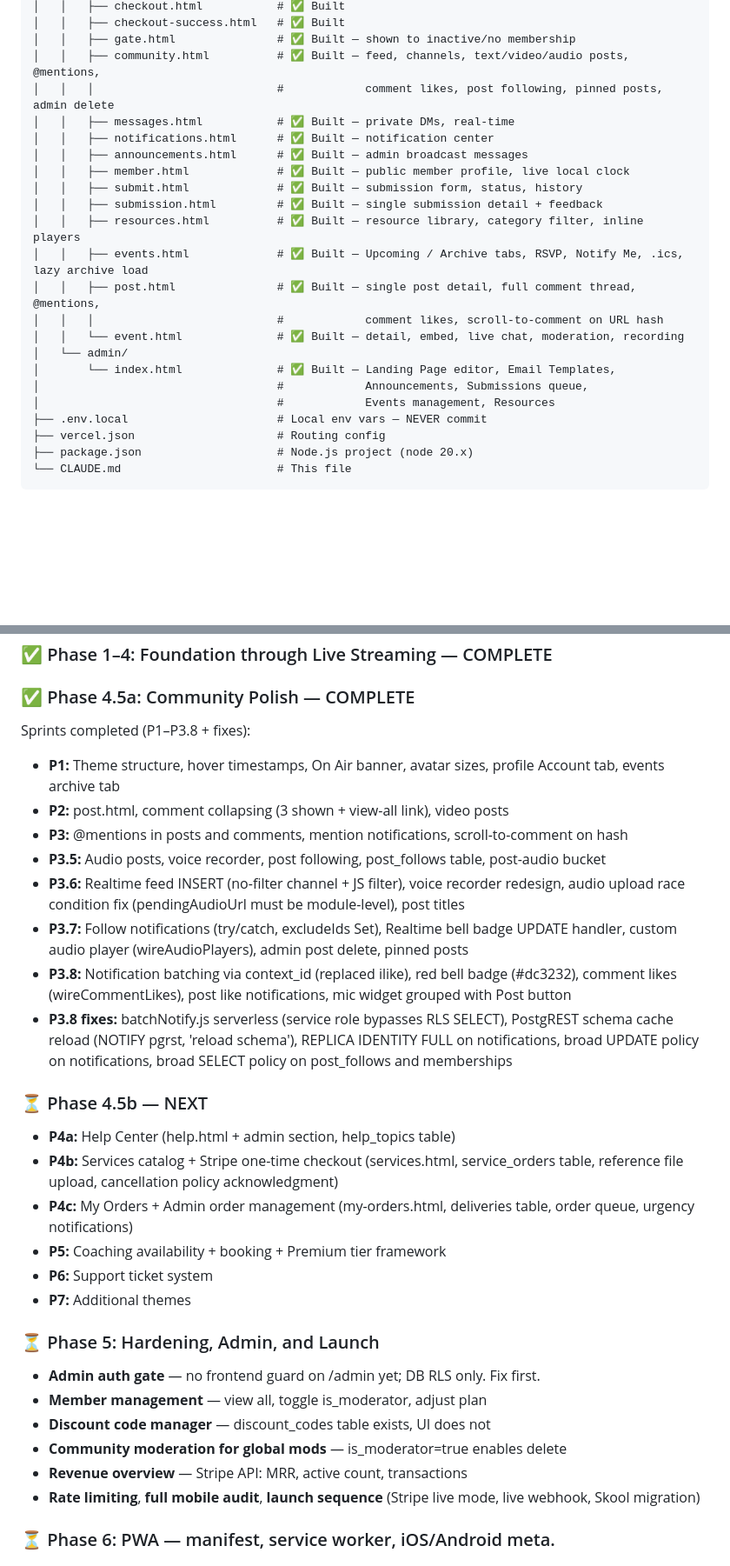
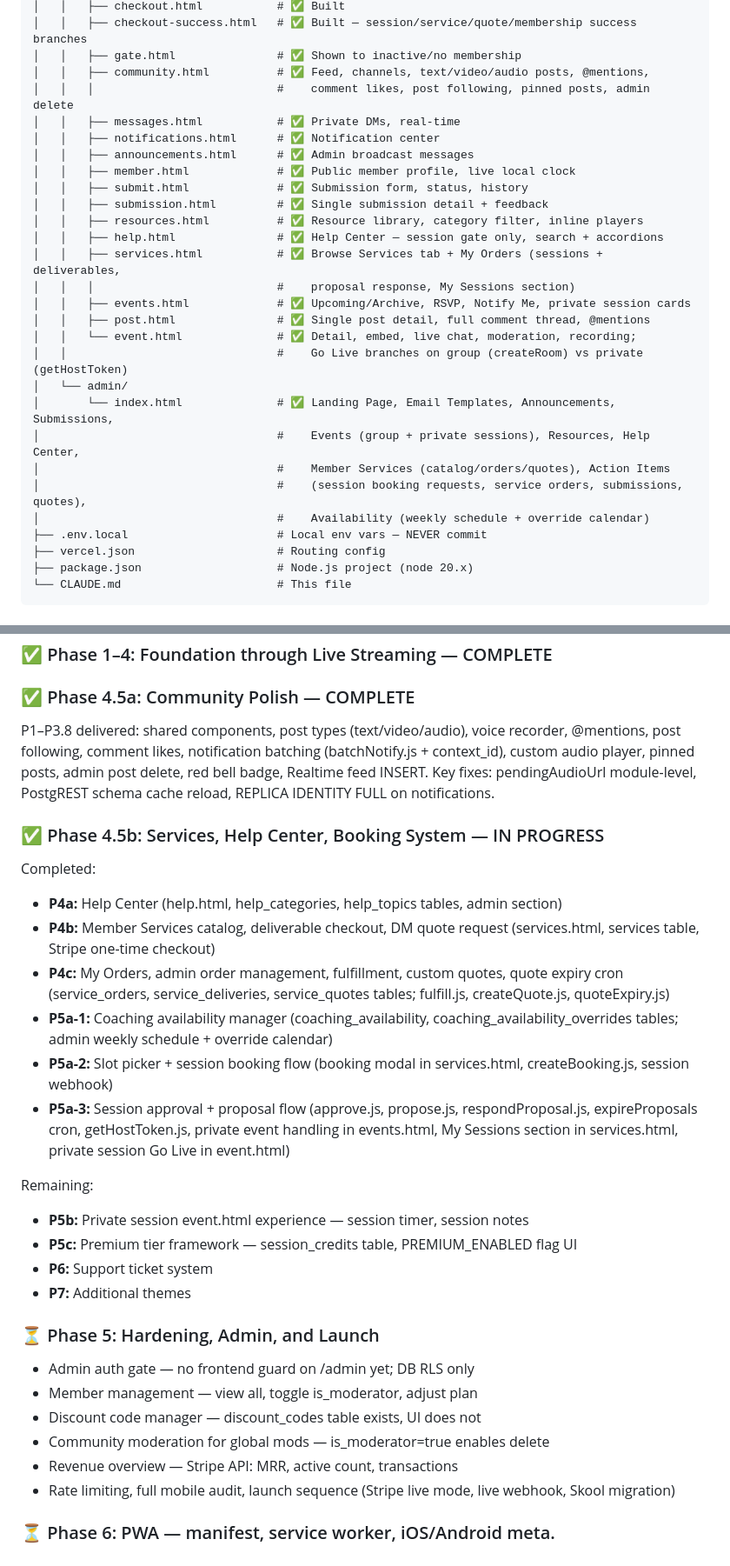
Before and after one commit to soundadvicestudio/performers-lab, a Markdown page: CLAUDE.md, 2 parts joined by grey strips. Shown at 87% size. Rendered like a GitHub page; blank space fills up the shorter version.

```diff
--- a/CLAUDE.md
+++ b/CLAUDE.md
@@ -108,23 +117,28 @@ performers-lab/
 │   │   ├── checkout.html           # ✅ Built
-│   │   ├── checkout-success.html   # ✅ Built
-│   │   ├── gate.html               # ✅ Built — shown to inactive/no membership
-│   │   ├── community.html          # ✅ Built — feed, channels, text/video/audio posts, @mentions,
-│   │   │                           #            comment likes, post following, pinned posts, admin delete
-│   │   ├── messages.html           # ✅ Built — private DMs, real-time
-│   │   ├── notifications.html      # ✅ Built — notification center
-│   │   ├── announcements.html      # ✅ Built — admin broadcast messages
-│   │   ├── member.html             # ✅ Built — public member profile, live local clock
-│   │   ├── submit.html             # ✅ Built — submission form, status, history
-│   │   ├── submission.html         # ✅ Built — single submission detail + feedback
-│   │   ├── resources.html          # ✅ Built — resource library, category filter, inline players
-│   │   ├── events.html             # ✅ Built — Upcoming / Archive tabs, RSVP, Notify Me, .ics, lazy archive load
-│   │   ├── post.html               # ✅ Built — single post detail, full comment thread, @mentions,
-│   │   │                           #            comment likes, scroll-to-comment on URL hash
-│   │   └── event.html              # ✅ Built — detail, embed, live chat, moderation, recording
+│   │   ├── checkout-success.html   # ✅ Built — session/service/quote/membership success branches
+│   │   ├── gate.html               # ✅ Shown to inactive/no membership
+│   │   ├── community.html          # ✅ Feed, channels, text/video/audio posts, @mentions,
+│   │   │                           #    comment likes, post following, pinned posts, admin delete
+│   │   ├── messages.html           # ✅ Private DMs, real-time
+│   │   ├── notifications.html      # ✅ Notification center
+│   │   ├── announcements.html      # ✅ Admin broadcast messages
+│   │   ├── member.html             # ✅ Public member profile, live local clock
+│   │   ├── submit.html             # ✅ Submission form, status, history
+│   │   ├── submission.html         # ✅ Single submission detail + feedback
+│   │   ├── resources.html          # ✅ Resource library, category filter, inline players
+│   │   ├── help.html               # ✅ Help Center — session gate only, search + accordions
+│   │   ├── services.html           # ✅ Browse Services tab + My Orders (sessions + deliverables,
+│   │   │                           #    proposal response, My Sessions section)
+│   │   ├── events.html             # ✅ Upcoming/Archive, RSVP, Notify Me, private session cards
+│   │   ├── post.html               # ✅ Single post detail, full comment thread, @mentions
+│   │   └── event.html              # ✅ Detail, embed, live chat, moderation, recording;
+│   │                               #    Go Live branches on group (createRoom) vs private (getHostToken)
 │   └── admin/
-│       └── index.html              # ✅ Built — Landing Page editor, Email Templates,
-│                                   #            Announcements, Submissions queue,
-│                                   #            Events management, Resources
+│       └── index.html              # ✅ Landing Page, Email Templates, Announcements, Submissions,
+│                                   #    Events (group + private sessions), Resources, Help Center,
+│                                   #    Member Services (catalog/orders/quotes), Action Items
+│                                   #    (session booking requests, service orders, submissions, quotes),
+│                                   #    Availability (weekly schedule + override calendar)
 ├── .env.local                      # Local env vars — NEVER commit
 ├── vercel.json                     # Routing config
 ├── package.json                    # Node.js project (node 20.x)
@@ -688,32 +732,31 @@ Located at `performers-lab.com/admin`. Protected by `is_admin` on profiles. Side
 ### ✅ Phase 1–4: Foundation through Live Streaming — COMPLETE
 ### ✅ Phase 4.5a: Community Polish — COMPLETE
 
-Sprints completed (P1–P3.8 + fixes):
-- **P1:** Theme structure, hover timestamps, On Air banner, avatar sizes, profile Account tab, events archive tab
-- **P2:** post.html, comment collapsing (3 shown + view-all link), video posts
-- **P3:** @mentions in posts and comments, mention notifications, scroll-to-comment on hash
-- **P3.5:** Audio posts, voice recorder, post following, post_follows table, post-audio bucket
-- **P3.6:** Realtime feed INSERT (no-filter channel + JS filter), voice recorder redesign, audio upload race condition fix (pendingAudioUrl must be module-level), post titles
-- **P3.7:** Follow notifications (try/catch, excludeIds Set), Realtime bell badge UPDATE handler, custom audio player (wireAudioPlayers), admin post delete, pinned posts
-- **P3.8:** Notification batching via context_id (replaced ilike), red bell badge (#dc3232), comment likes (wireCommentLikes), post like notifications, mic widget grouped with Post button
-- **P3.8 fixes:** batchNotify.js serverless (service role bypasses RLS SELECT), PostgREST schema cache reload (NOTIFY pgrst, 'reload schema'), REPLICA IDENTITY FULL on notifications, broad UPDATE policy on notifications, broad SELECT policy on post_follows and memberships
+P1–P3.8 delivered: shared components, post types (text/video/audio), voice recorder, @mentions, post following, comment likes, notification batching (batchNotify.js + context_id), custom audio player, pinned posts, admin post delete, red bell badge, Realtime feed INSERT. Key fixes: pendingAudioUrl module-level, PostgREST schema cache reload, REPLICA IDENTITY FULL on notifications.
 
-### ⏳ Phase 4.5b — NEXT
-- **P4a:** Help Center (help.html + admin section, help_topics table)
-- **P4b:** Services catalog + Stripe one-time checkout (services.html, service_orders table, reference file upload, cancellation policy acknowledgment)
-- **P4c:** My Orders + Admin order management (my-orders.html, deliveries table, order queue, urgency notifications)
-- **P5:** Coaching availability + booking + Premium tier framework
+### ✅ Phase 4.5b: Services, Help Center, Booking System — IN PROGRESS
+
+Completed:
+- **P4a:** Help Center (help.html, help_categories, help_topics tables, admin section)
+- **P4b:** Member Services catalog, deliverable checkout, DM quote request (services.html, services table, Stripe one-time checkout)
+- **P4c:** My Orders, admin order management, fulfillment, custom quotes, quote expiry cron (service_orders, service_deliveries, service_quotes tables; fulfill.js, createQuote.js, quoteExpiry.js)
+- **P5a-1:** Coaching availability manager (coaching_availability, coaching_availability_overrides tables; admin weekly schedule + override calendar)
+- **P5a-2:** Slot picker + session booking flow (booking modal in services.html, createBooking.js, session webhook)
+- **P5a-3:** Session approval + proposal flow (approve.js, propose.js, respondProposal.js, expireProposals cron, getHostToken.js, private event handling in events.html, My Sessions section in services.html, private session Go Live in event.html)
+
+Remaining:
+- **P5b:** Private session event.html experience — session timer, session notes
+- **P5c:** Premium tier framework — session_credits table, PREMIUM_ENABLED flag UI
 - **P6:** Support ticket system
 - **P7:** Additional themes
 
 ### ⏳ Phase 5: Hardening, Admin, and Launch
-
-- **Admin auth gate** — no frontend guard on /admin yet; DB RLS only. Fix first.
-- **Member management** — view all, toggle is_moderator, adjust plan
-- **Discount code manager** — discount_codes table exists, UI does not
-- **Community moderation for global mods** — is_moderator=true enables delete
-- **Revenue overview** — Stripe API: MRR, active count, transactions
-- **Rate limiting**, **full mobile audit**, **launch sequence** (Stripe live mode, live webhook, Skool migration)
+- Admin auth gate — no frontend guard on /admin yet; DB RLS only
+- Member management — view all, toggle is_moderator, adjust plan
+- Discount code manager — discount_codes table exists, UI does not
+- Community moderation for global mods — is_moderator=true enables delete
+- Revenue overview — Stripe API: MRR, active count, transactions
+- Rate limiting, full mobile audit, launch sequence (Stripe live mode, live webhook, Skool migration)
 
 ### ⏳ Phase 6: PWA — manifest, service worker, iOS/Android meta.
 ### ⏳ Phase 7: Capacitor — native wrapper, push notifications. Apple ($99/yr), Google Play ($25).
```
Also changed, not shown: other parts of CLAUDE.md (+192 -146 lines).
